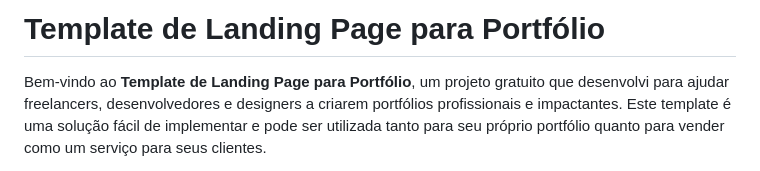
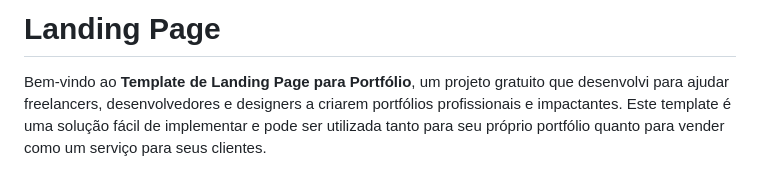
Before and after one commit to John1Souza/contabilita, a Markdown page: README.md, the part around the change. Drawn GitHub-style.

```diff
--- a/README.md
+++ b/README.md
@@ -1,5 +1,5 @@
 
-# Template de Landing Page para Portfólio
+# Landing Page
 
 Bem-vindo ao **Template de Landing Page para Portfólio**, um projeto gratuito que desenvolvi para ajudar freelancers, desenvolvedores e designers a criarem portfólios profissionais e impactantes. Este template é uma solução fácil de implementar e pode ser utilizada tanto para seu próprio portfólio quanto para vender como um serviço para seus clientes.
 
```
